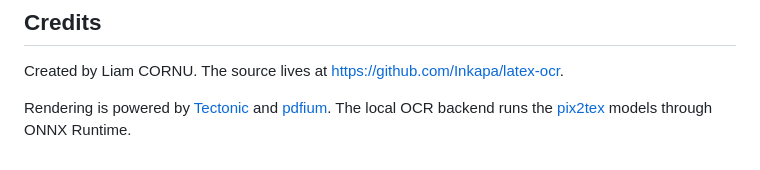
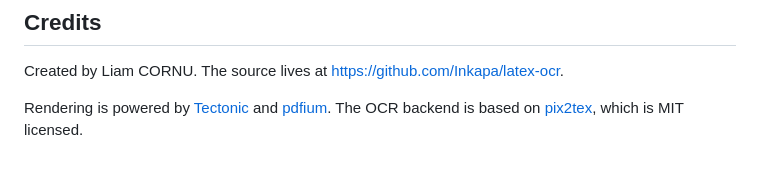
Before and after one commit to Inkapa/latex-ocr, a Markdown page: README.md, the part around one of its changes. Rendered like a GitHub page.

```diff
--- a/README.md
+++ b/README.md
@@ -196,6 +165,5 @@ Created by Liam CORNU. The source lives at
 [https://github.com/Inkapa/latex-ocr](https://github.com/Inkapa/latex-ocr).
 
 Rendering is powered by [Tectonic](https://tectonic-typesetting.github.io/)
-and [pdfium](https://pdfium.googlesource.com/). The local OCR backend runs the
-[pix2tex](https://github.com/lukas-blecher/LaTeX-OCR) models through ONNX
-Runtime.
+and [pdfium](https://pdfium.googlesource.com/). The OCR backend is based on
+[pix2tex](https://github.com/lukas-blecher/LaTeX-OCR), which is MIT licensed.
```
Also changed, not shown: other parts of README.md (+65 -96 lines).
